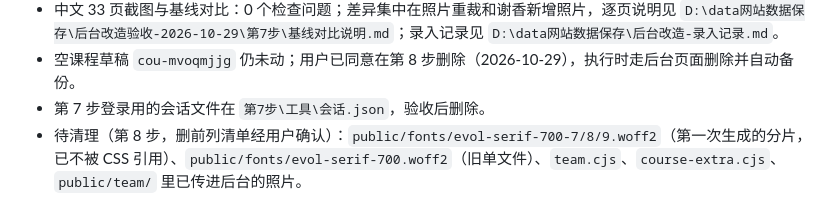
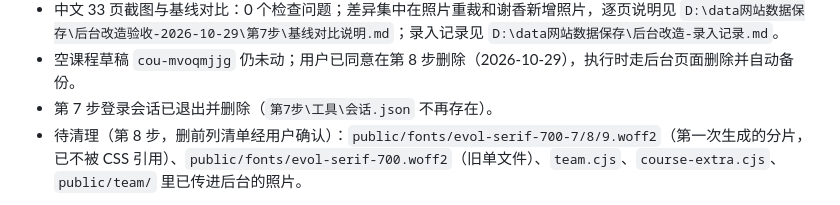
Before and after one commit to lhj37425-cloud/special-octo-eureka, a Markdown page: 后台改版进度与交接.md, the part around the change. Drawn GitHub-style.

Commit message:
docs: 第 7 步会话已退出并删除
Co-Authored-By: Claude Code <noreply@anthropic.com>

```diff
--- a/后台改版进度与交接.md
+++ b/后台改版进度与交接.md
@@ -87,7 +87,7 @@
 - 黄文定补回旧后台的 7 条主要经历。
 - 中文 33 页截图与基线对比：0 个检查问题；差异集中在照片重裁和谢香新增照片，逐页说明见 `D:\data网站数据保存\后台改造验收-2026-10-29\第7步\基线对比说明.md`；录入记录见 `D:\data网站数据保存\后台改造-录入记录.md`。
 - 空课程草稿 `cou-mvoqmjjg` 仍未动；用户已同意在第 8 步删除（2026-10-29），执行时走后台页面删除并自动备份。
-- 第 7 步登录用的会话文件在 `第7步\工具\会话.json`，验收后删除。
+- 第 7 步登录会话已退出并删除（`第7步\工具\会话.json` 不再存在）。
 - 待清理（第 8 步，删前列清单经用户确认）：`public/fonts/evol-serif-700-7/8/9.woff2`（第一次生成的分片，已不被 CSS 引用）、`public/fonts/evol-serif-700.woff2`（旧单文件）、`team.cjs`、`course-extra.cjs`、`public/team/` 里已传进后台的照片。
 
 另有待办：正式分支 `claude/trusting-shannon-bx9kom` 比 `origin` **超前 15 个提交未推送**（用户确认后 push）。
```
